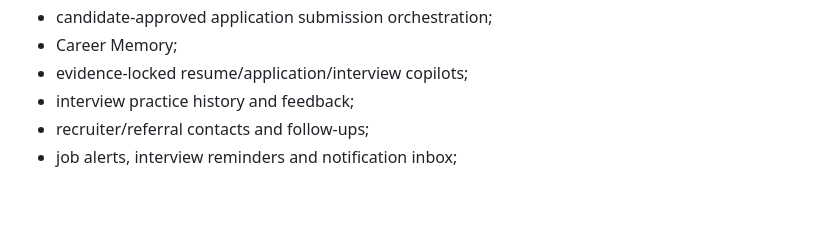
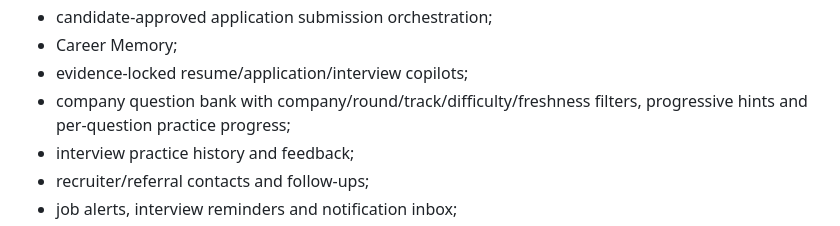
Before and after one commit to rrahul0904/applyai, a Markdown page: README.md, the part around the change. Rendered like a GitHub page; blank space fills up the shorter version.

Commit message:
docs: surface company question bank in ApplyAI

```diff
--- a/README.md
+++ b/README.md
@@ -110,6 +110,7 @@ Implemented candidate capabilities include:
 - candidate-approved application submission orchestration;
 - Career Memory;
 - evidence-locked resume/application/interview copilots;
+- company question bank with company/round/track/difficulty/freshness filters, progressive hints and per-question practice progress;
 - interview practice history and feedback;
 - recruiter/referral contacts and follow-ups;
 - job alerts, interview reminders and notification inbox;
```
